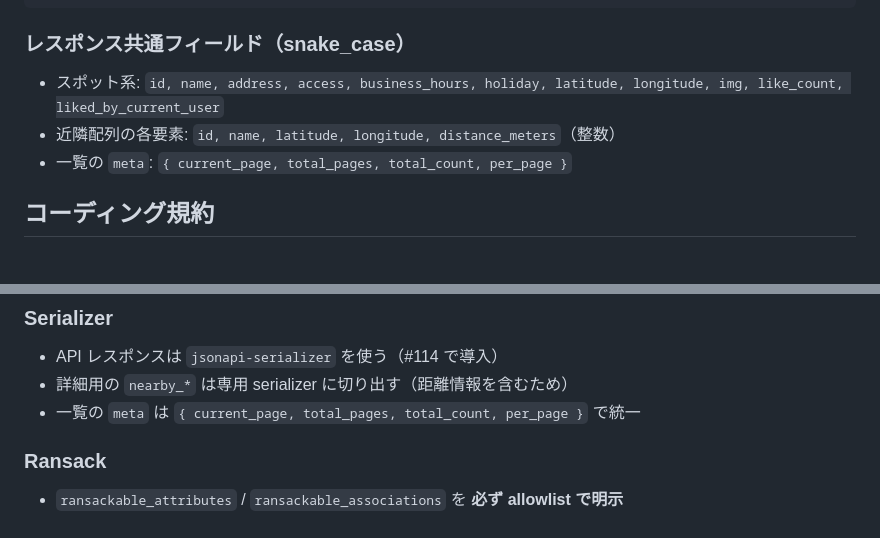
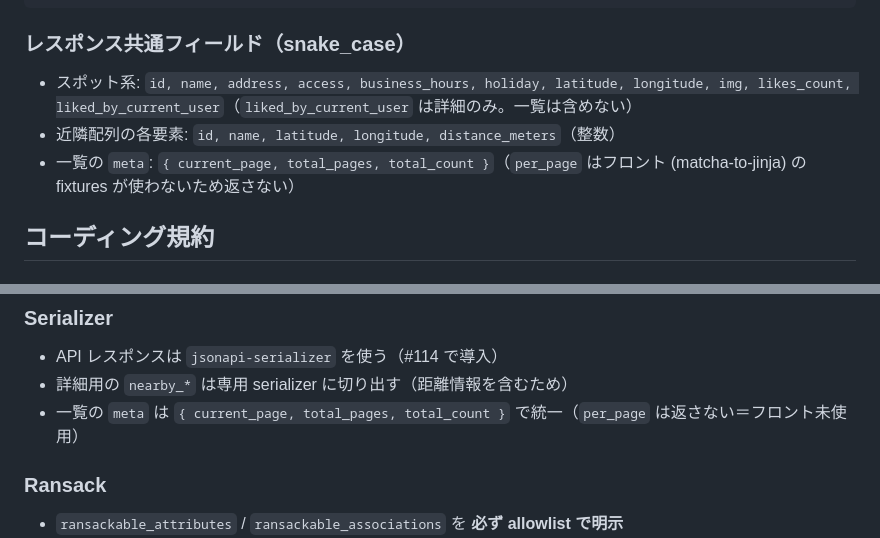
Before and after one commit to hiiragi17/greentea_temple, a Markdown page: CLAUDE.md, 2 parts joined by grey strips. Rendered like a GitHub page.

Commit message:
docs: meta 契約から per_page を削除しガイドラインを実態に合わせる
フロント (matcha-to-jinja) の fixtures（契約正本）が per_page を使わないため、
per_page を返さない方針に決定（PR #186）。CLAUDE.md の meta 定義を実装・fixtures に
合わせて更新する。

- 一覧 meta の per_page を削除（2箇所）
- スポット共通フィールドの like_count を likes_count に同期、liked_by_current_user は
  詳細のみである旨を明記

Co-Authored-By: Claude Opus 4.8 <noreply@anthropic.com>
Claude-Session: https://claude.ai/code/session_01GqQ2cTDxsRC282SATXsNb7

```diff
--- a/CLAUDE.md
+++ b/CLAUDE.md
@@ -177,9 +177,9 @@ DELETE /api/v1/greentea_likes/:id     # :id = greentea_id として解決
 
 ### レスポンス共通フィールド（snake_case）
 
-- スポット系: `id, name, address, access, business_hours, holiday, latitude, longitude, img, like_count, liked_by_current_user`
+- スポット系: `id, name, address, access, business_hours, holiday, latitude, longitude, img, likes_count, liked_by_current_user`（`liked_by_current_user` は詳細のみ。一覧は含めない）
 - 近隣配列の各要素: `id, name, latitude, longitude, distance_meters`（整数）
-- 一覧の `meta`: `{ current_page, total_pages, total_count, per_page }`
+- 一覧の `meta`: `{ current_page, total_pages, total_count }`（`per_page` はフロント (matcha-to-jinja) の fixtures が使わないため返さない）
 
 ## コーディング規約
 
@@ -194,7 +194,7 @@ DELETE /api/v1/greentea_likes/:id     # :id = greentea_id として解決
 
 - API レスポンスは `jsonapi-serializer` を使う（#114 で導入）
 - 詳細用の `nearby_*` は専用 serializer に切り出す（距離情報を含むため）
-- 一覧の `meta` は `{ current_page, total_pages, total_count, per_page }` で統一
+- 一覧の `meta` は `{ current_page, total_pages, total_count }` で統一（`per_page` は返さない＝フロント未使用）
 
 ### Ransack
 
```
